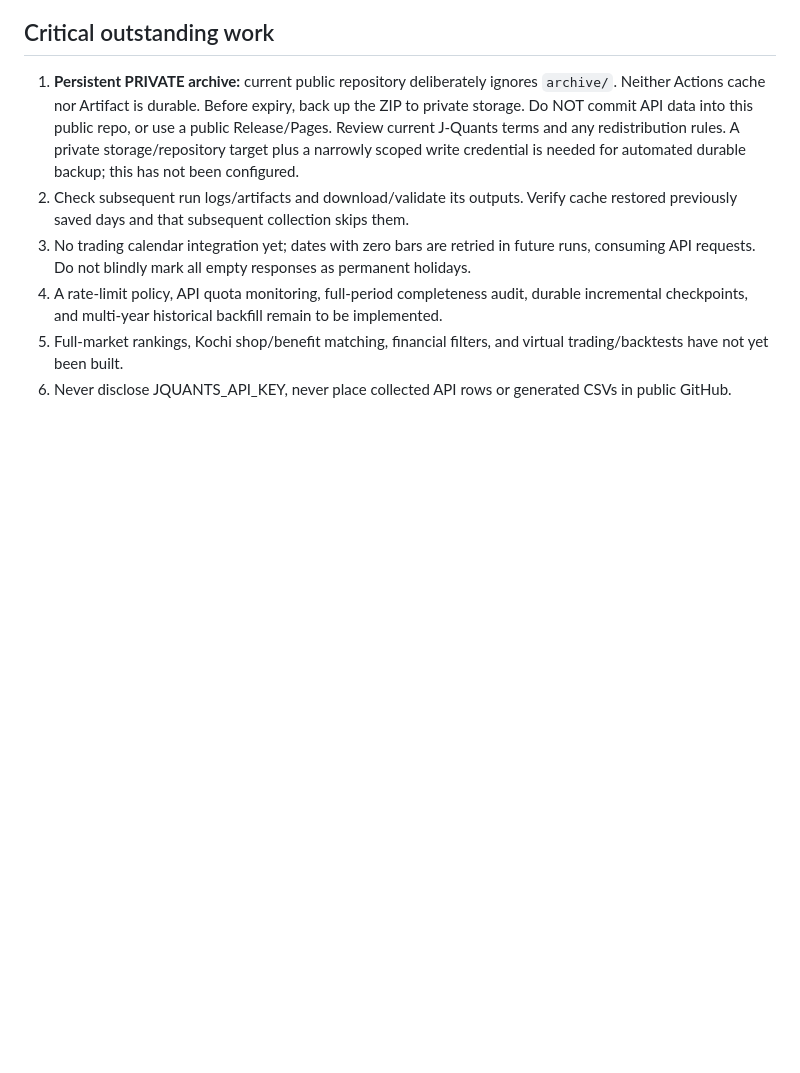
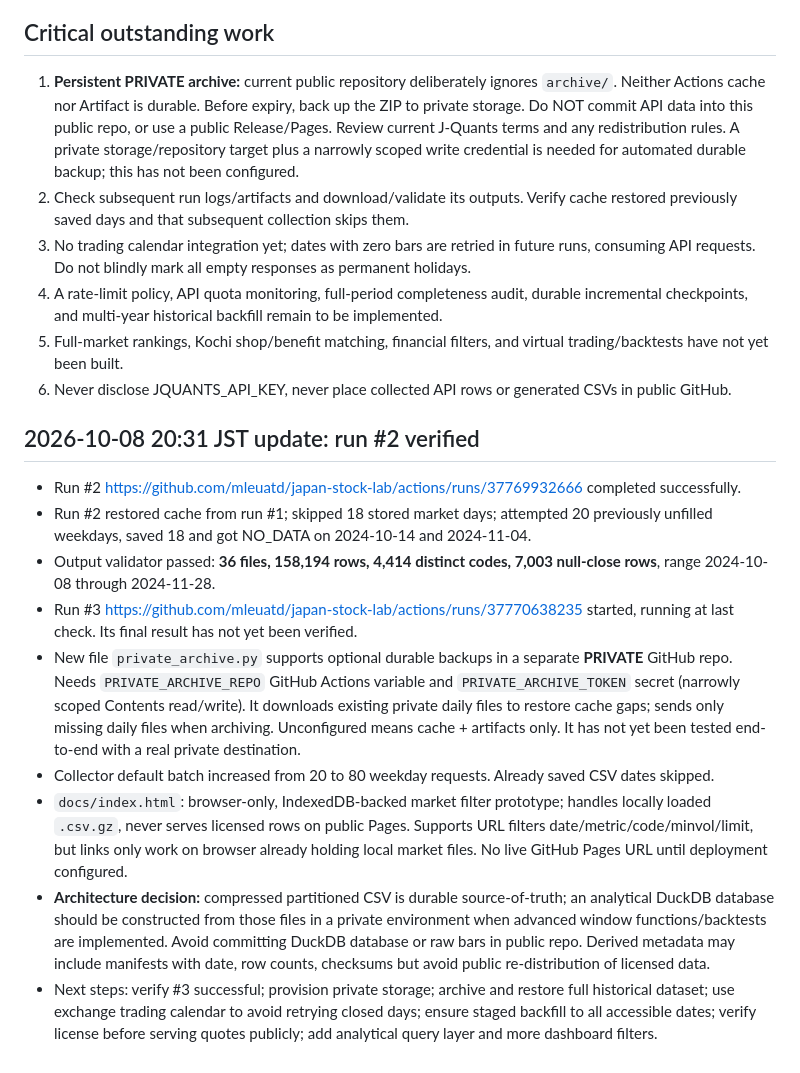
Before and after one commit to mleuatd/japan-stock-lab, a Markdown page: docs/HANDOFF.md, the part around the change. Rendered like a GitHub page; blank space fills up the shorter version.

Commit message:
Record verified second batch and client-side analysis architecture

```diff
--- a/docs/HANDOFF.md
+++ b/docs/HANDOFF.md
@@ -26,3 +26,15 @@ Repository: mleuatd/japan-stock-lab (main). Do not modify mleuatd/dtx-drum-flow.
 4. A rate-limit policy, API quota monitoring, full-period completeness audit, durable incremental checkpoints, and multi-year historical backfill remain to be implemented.
 5. Full-market rankings, Kochi shop/benefit matching, financial filters, and virtual trading/backtests have not yet been built.
 6. Never disclose JQUANTS_API_KEY, never place collected API rows or generated CSVs in public GitHub.
+
+## 2026-10-08 20:31 JST update: run #2 verified
+
+- Run #2 https://github.com/mleuatd/japan-stock-lab/actions/runs/37769932666 completed successfully.
+- Run #2 restored cache from run #1; skipped 18 stored market days; attempted 20 previously unfilled weekdays, saved 18 and got NO_DATA on 2024-10-14 and 2024-11-04.
+- Output validator passed: **36 files, 158,194 rows, 4,414 distinct codes, 7,003 null-close rows**, range 2024-10-08 through 2024-11-28.
+- Run #3 https://github.com/mleuatd/japan-stock-lab/actions/runs/37770638235 started, running at last check. Its final result has not yet been verified.
+- New file `private_archive.py` supports optional durable backups in a separate **PRIVATE** GitHub repo. Needs `PRIVATE_ARCHIVE_REPO` GitHub Actions variable and `PRIVATE_ARCHIVE_TOKEN` secret (narrowly scoped Contents read/write). It downloads existing private daily files to restore cache gaps; sends only missing daily files when archiving. Unconfigured means cache + artifacts only. It has not yet been tested end-to-end with a real private destination.
+- Collector default batch increased from 20 to 80 weekday requests. Already saved CSV dates skipped.
+- `docs/index.html`: browser-only, IndexedDB-backed market filter prototype; handles locally loaded `.csv.gz`, never serves licensed rows on public Pages. Supports URL filters date/metric/code/minvol/limit, but links only work on browser already holding local market files. No live GitHub Pages URL until deployment configured.
+- **Architecture decision:** compressed partitioned CSV is durable source-of-truth; an analytical DuckDB database should be constructed from those files in a private environment when advanced window functions/backtests are implemented. Avoid committing DuckDB database or raw bars in public repo. Derived metadata may include manifests with date, row counts, checksums but avoid public re-distribution of licensed data.
+- Next steps: verify #3 successful; provision private storage; archive and restore full historical dataset; use exchange trading calendar to avoid retrying closed days; ensure staged backfill to all accessible dates; verify license before serving quotes publicly; add analytical query layer and more dashboard filters.
```
